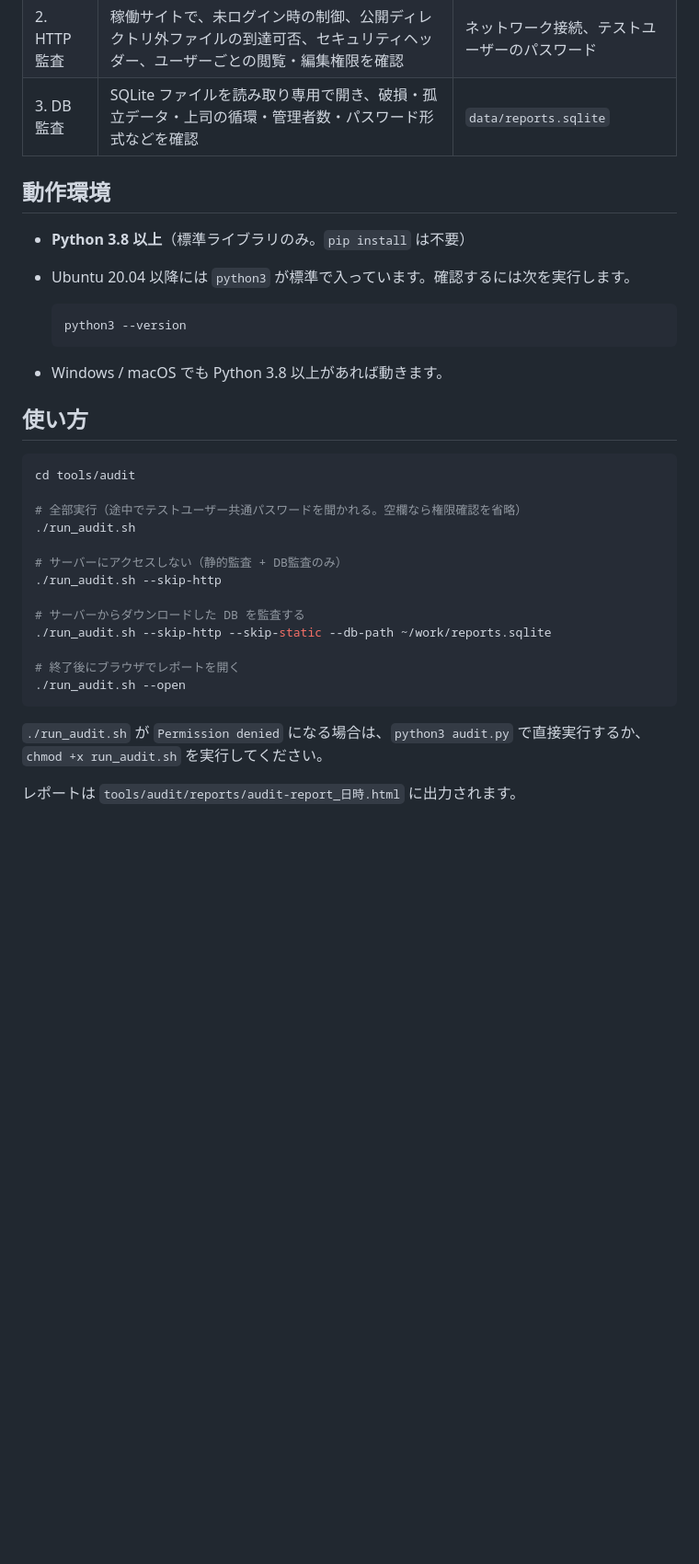
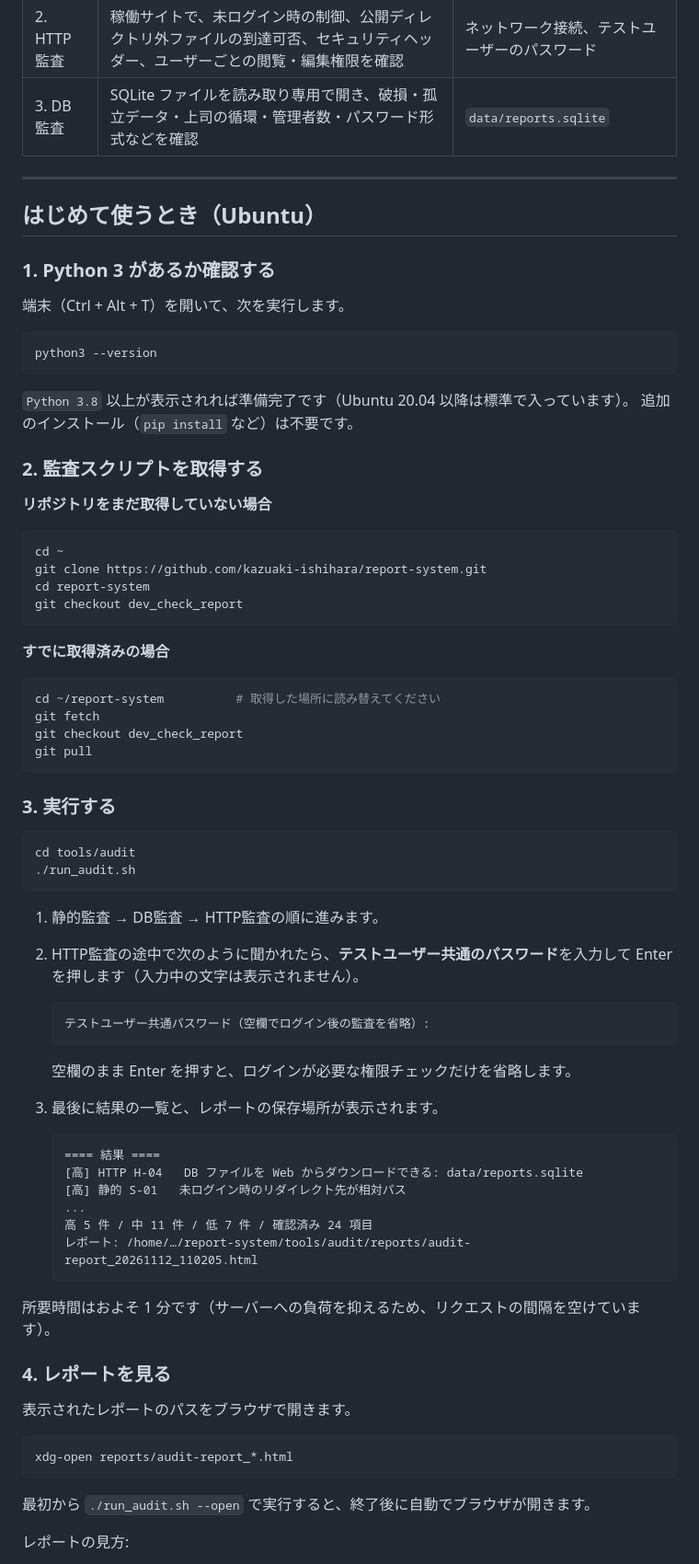
Before and after one commit to kazuaki-ishihara/report-system, a Markdown page: tools/audit/README.md, the part around one of its changes. Shown at 92% size. Rendered like a GitHub page; blank space fills up the shorter version.

Commit message:
audit: README に Ubuntu での初回手順・レポートの見方・トラブル対処を追記

````diff
--- a/tools/audit/README.md
+++ b/tools/audit/README.md
@@ -8,35 +8,79 @@
 | 2. HTTP監査 | 稼働サイトで、未ログイン時の制御、公開ディレクトリ外ファイルの到達可否、セキュリティヘッダー、ユーザーごとの閲覧・編集権限を確認 | ネットワーク接続、テストユーザーのパスワード |
 | 3. DB監査 | SQLite ファイルを読み取り専用で開き、破損・孤立データ・上司の循環・管理者数・パスワード形式などを確認 | `data/reports.sqlite` |
 
-## 動作環境
+---
 
-- **Python 3.8 以上**（標準ライブラリのみ。`pip install` は不要）
-- Ubuntu 20.04 以降には `python3` が標準で入っています。確認するには次を実行します。
+## はじめて使うとき（Ubuntu）
 
-  ```sh
-  python3 --version
-  ```
+### 1. Python 3 があるか確認する
 
-- Windows / macOS でも Python 3.8 以上があれば動きます。
+端末（Ctrl + Alt + T）を開いて、次を実行します。
 
-## 使い方
+```sh
+python3 --version
+```
+
+`Python 3.8` 以上が表示されれば準備完了です（Ubuntu 20.04 以降は標準で入っています）。
+追加のインストール（`pip install` など）は不要です。
+
+### 2. 監査スクリプトを取得する
+
+**リポジトリをまだ取得していない場合**
+
+```sh
+cd ~
+git clone https://github.com/kazuaki-ishihara/report-system.git
+cd report-system
+git checkout dev_check_report
+```
+
+**すでに取得済みの場合**
+
+```sh
+cd ~/report-system          # 取得した場所に読み替えてください
+git fetch
+git checkout dev_check_report
+git pull
+```
+
+### 3. 実行する
 
 ```sh
 cd tools/audit
-
-# 全部実行（途中でテストユーザー共通パスワードを聞かれる。空欄なら権限確認を省略）
 ./run_audit.sh
-
-# サーバーにアクセスしない（静的監査 + DB監査のみ）
-./run_audit.sh --skip-http
-
-# サーバーからダウンロードした DB を監査する
-./run_audit.sh --skip-http --skip-static --db-path ~/work/reports.sqlite
-
-# 終了後にブラウザでレポートを開く
-./run_audit.sh --open
 ```
 
-`./run_audit.sh` が `Permission denied` になる場合は、`python3 audit.py` で直接実行するか、`chmod +x run_audit.sh` を実行してください。
+1. 静的監査 → DB監査 → HTTP監査の順に進みます。
+2. HTTP監査の途中で次のように聞かれたら、**テストユーザー共通のパスワード**を入力して Enter を押します（入力中の文字は表示されません）。
 
-レポートは `tools/audit/reports/audit-report_日時.html` に出力されます。
+   ```
+   テストユーザー共通パスワード（空欄でログイン後の監査を省略）:
+   ```
+
+   空欄のまま Enter を押すと、ログインが必要な権限チェックだけを省略します。
+
+3. 最後に結果の一覧と、レポートの保存場所が表示されます。
+
+   ```
+   ==== 結果 ====
+   [高] HTTP H-04   DB ファイルを Web からダウンロードできる: data/reports.sqlite
+   [高] 静的 S-01   未ログイン時のリダイレクト先が相対パス
+   ...
+   高 5 件 / 中 11 件 / 低 7 件 / 確認済み 24 項目
+   レポート: /home/…/report-system/tools/audit/reports/audit-report_20261112_110205.html
+   ```
+
+所要時間はおよそ 1 分です（サーバーへの負荷を抑えるため、リクエストの間隔を空けています）。
+
+### 4. レポートを見る
+
+表示されたレポートのパスをブラウザで開きます。
+
+```sh
+xdg-open reports/audit-report_*.html
+```
+
+最初から `./run_audit.sh --open` で実行すると、終了後に自動でブラウザが開きます。
+
+レポートの見方:
+
````
Also changed, not shown: other parts of tools/audit/README.md (+53 -4 lines).
